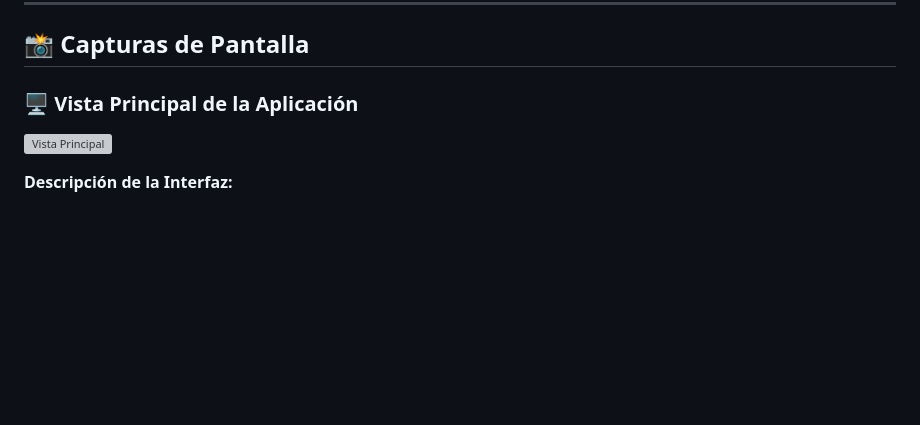
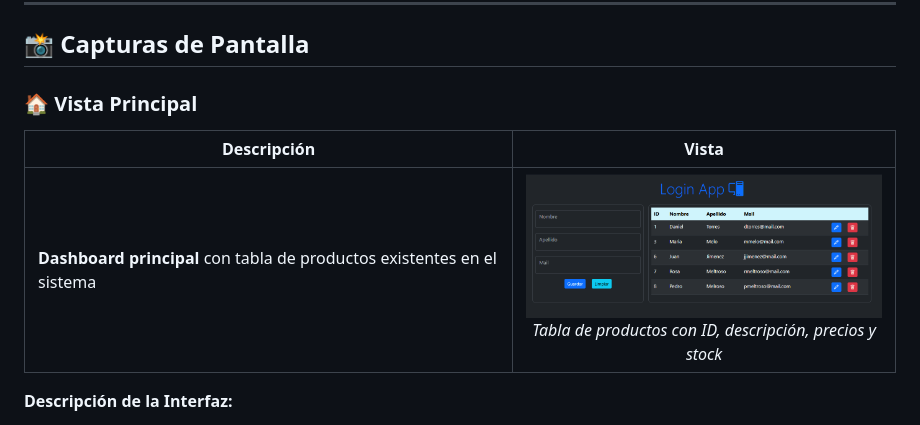
Before and after one commit to Astharmin/Login_UserApp, a Markdown page: README.md, the part around the change. Drawn GitHub-style; blank space fills up the shorter version; grey boxes are pictures that could not be loaded.

Commit message:
Revise main view section in README
Updated the main view section with a table format for better clarity and added an image description.

```diff
--- a/README.md
+++ b/README.md
@@ -14,8 +14,11 @@
 
 ## 📸 **Capturas de Pantalla**
 
-### 🖥️ **Vista Principal de la Aplicación**
-![Vista Principal](C:\Users\aaron\PycharmProjects\Login_UserApp\captures\image_6.png)
+### 🏠 **Vista Principal**
+| **Descripción** | **Vista** |
+|-----------------|-----------|
+| **Dashboard principal** con tabla de productos existentes en el sistema | <div align="center"><img src="./captures/image_6.png" width="400" alt="Dashboard Principal"/><br/>*Tabla de productos con ID, descripción, precios y stock*</div> |
+
 
 **Descripción de la Interfaz:**
 - **Panel izquierdo**: Formulario de gestión de clientes con campos para Nombre, Apellido y Mail
```
